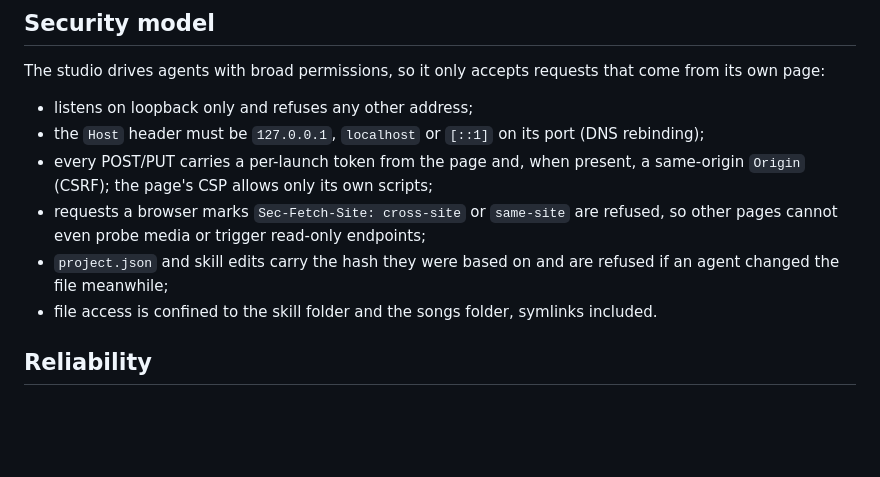
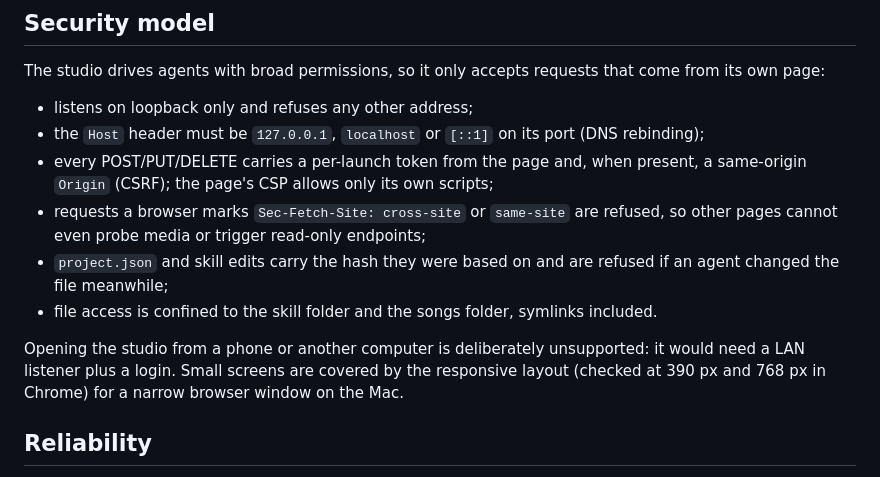
Before and after one commit to BillyND/song-studio, a Markdown page: docs/usage.md, the part around the change. GitHub-like rendering; blank space fills up the shorter version.

Commit message:
docs(studio): state loopback-only access and token on deletes

```diff
--- a/docs/usage.md
+++ b/docs/usage.md
@@ -119,13 +119,17 @@ own page:
 
 - listens on loopback only and refuses any other address;
 - the `Host` header must be `127.0.0.1`, `localhost` or `[::1]` on its port (DNS rebinding);
-- every POST/PUT carries a per-launch token from the page and, when present, a same-origin
+- every POST/PUT/DELETE carries a per-launch token from the page and, when present, a same-origin
   `Origin` (CSRF); the page's CSP allows only its own scripts;
 - requests a browser marks `Sec-Fetch-Site: cross-site` or `same-site` are refused, so other
   pages cannot even probe media or trigger read-only endpoints;
 - `project.json` and skill edits carry the hash they were based on and are refused if an agent
   changed the file meanwhile;
 - file access is confined to the skill folder and the songs folder, symlinks included.
+
+Opening the studio from a phone or another computer is deliberately unsupported: it would
+need a LAN listener plus a login. Small screens are covered by the responsive layout (checked
+at 390 px and 768 px in Chrome) for a narrow browser window on the Mac.
 
 ## Reliability
 
```
